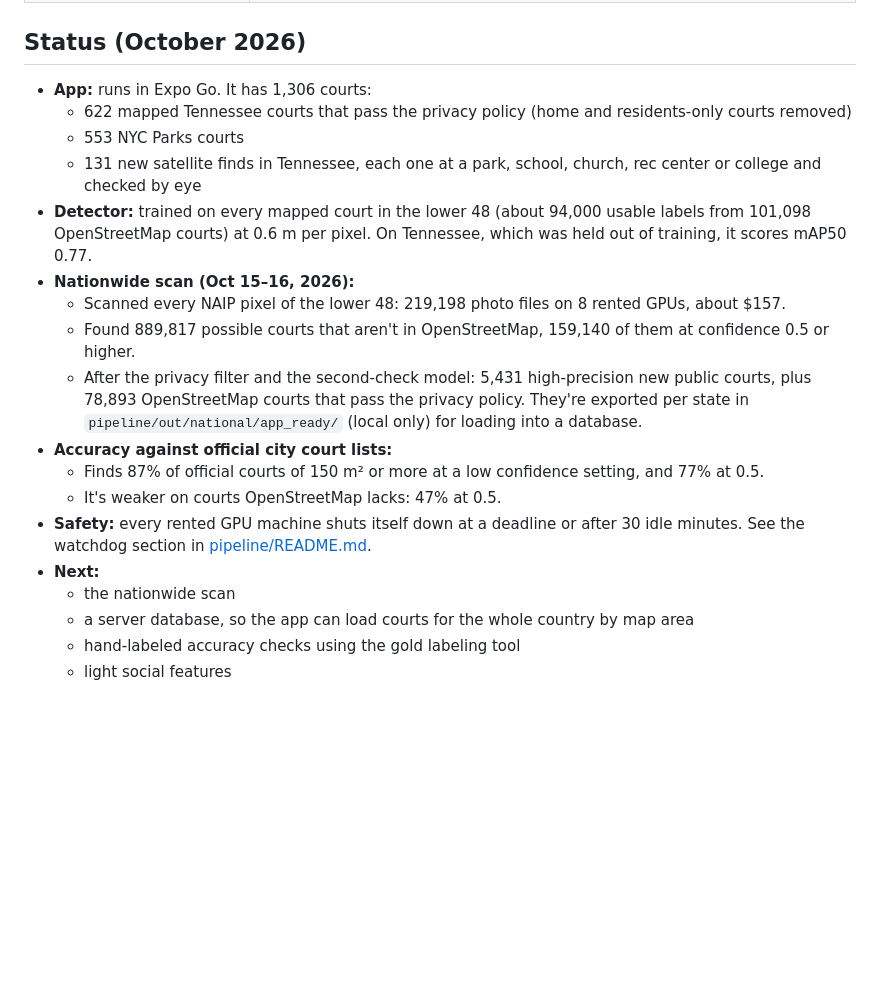
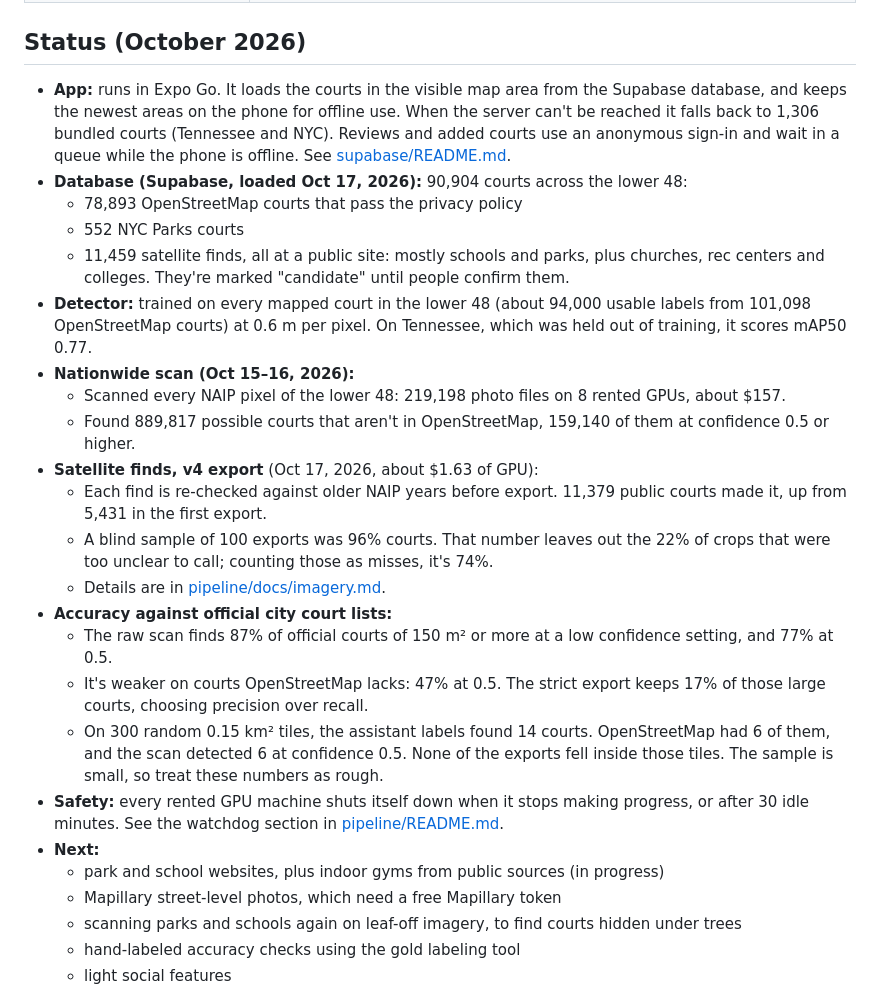
Before and after one commit to EYoung21/Hoop-Hunter, a Markdown page: README.md, the part around the change. Rendered like a GitHub page; blank space fills up the shorter version.

Commit message:
README: Supabase database, v4 satellite export, and accuracy status
Co-Authored-By: Claude Opus 5.5 <noreply@anthropic.com>

```diff
--- a/README.md
+++ b/README.md
@@ -11,22 +11,28 @@ Find every basketball court, including the ones that aren't on any map. Hoop Hun
 
 ## Status (October 2026)
 
-- **App:** runs in Expo Go. It has 1,306 courts:
-  - 622 mapped Tennessee courts that pass the privacy policy (home and residents-only courts removed)
-  - 553 NYC Parks courts
-  - 131 new satellite finds in Tennessee, each one at a park, school, church, rec center or college and checked by eye
+- **App:** runs in Expo Go. It loads the courts in the visible map area from the Supabase database, and keeps the newest areas on the phone for offline use. When the server can't be reached it falls back to 1,306 bundled courts (Tennessee and NYC). Reviews and added courts use an anonymous sign-in and wait in a queue while the phone is offline. See [supabase/README.md](supabase/README.md).
+- **Database (Supabase, loaded Oct 17, 2026):** 90,904 courts across the lower 48:
+  - 78,893 OpenStreetMap courts that pass the privacy policy
+  - 552 NYC Parks courts
+  - 11,459 satellite finds, all at a public site: mostly schools and parks, plus churches, rec centers and colleges. They're marked "candidate" until people confirm them.
 - **Detector:** trained on every mapped court in the lower 48 (about 94,000 usable labels from 101,098 OpenStreetMap courts) at 0.6 m per pixel. On Tennessee, which was held out of training, it scores mAP50 0.77.
 - **Nationwide scan (Oct 15–16, 2026):**
   - Scanned every NAIP pixel of the lower 48: 219,198 photo files on 8 rented GPUs, about $157.
   - Found 889,817 possible courts that aren't in OpenStreetMap, 159,140 of them at confidence 0.5 or higher.
-  - After the privacy filter and the second-check model: 5,431 high-precision new public courts, plus 78,893 OpenStreetMap courts that pass the privacy policy. They're exported per state in `pipeline/out/national/app_ready/` (local only) for loading into a database.
+- **Satellite finds, v4 export** (Oct 17, 2026, about $1.63 of GPU):
+  - Each find is re-checked against older NAIP years before export. 11,379 public courts made it, up from 5,431 in the first export.
+  - A blind sample of 100 exports was 96% courts. That number leaves out the 22% of crops that were too unclear to call; counting those as misses, it's 74%.
+  - Details are in [pipeline/docs/imagery.md](pipeline/docs/imagery.md).
 - **Accuracy against official city court lists:**
-  - Finds 87% of official courts of 150 m² or more at a low confidence setting, and 77% at 0.5.
-  - It's weaker on courts OpenStreetMap lacks: 47% at 0.5.
-- **Safety:** every rented GPU machine shuts itself down at a deadline or after 30 idle minutes. See the watchdog section in [pipeline/README.md](pipeline/README.md).
+  - The raw scan finds 87% of official courts of 150 m² or more at a low confidence setting, and 77% at 0.5.
+  - It's weaker on courts OpenStreetMap lacks: 47% at 0.5. The strict export keeps 17% of those large courts, choosing precision over recall.
+  - On 300 random 0.15 km² tiles, the assistant labels found 14 courts. OpenStreetMap had 6 of them, and the scan detected 6 at confidence 0.5. None of the exports fell inside those tiles. The sample is small, so treat these numbers as rough.
+- **Safety:** every rented GPU machine shuts itself down when it stops making progress, or after 30 idle minutes. See the watchdog section in [pipeline/README.md](pipeline/README.md).
 - **Next:**
-  - the nationwide scan
-  - a server database, so the app can load courts for the whole country by map area
+  - park and school websites, plus indoor gyms from public sources (in progress)
+  - Mapillary street-level photos, which need a free Mapillary token
+  - scanning parks and schools again on leaf-off imagery, to find courts hidden under trees
   - hand-labeled accuracy checks using the gold labeling tool
   - light social features
 
```
